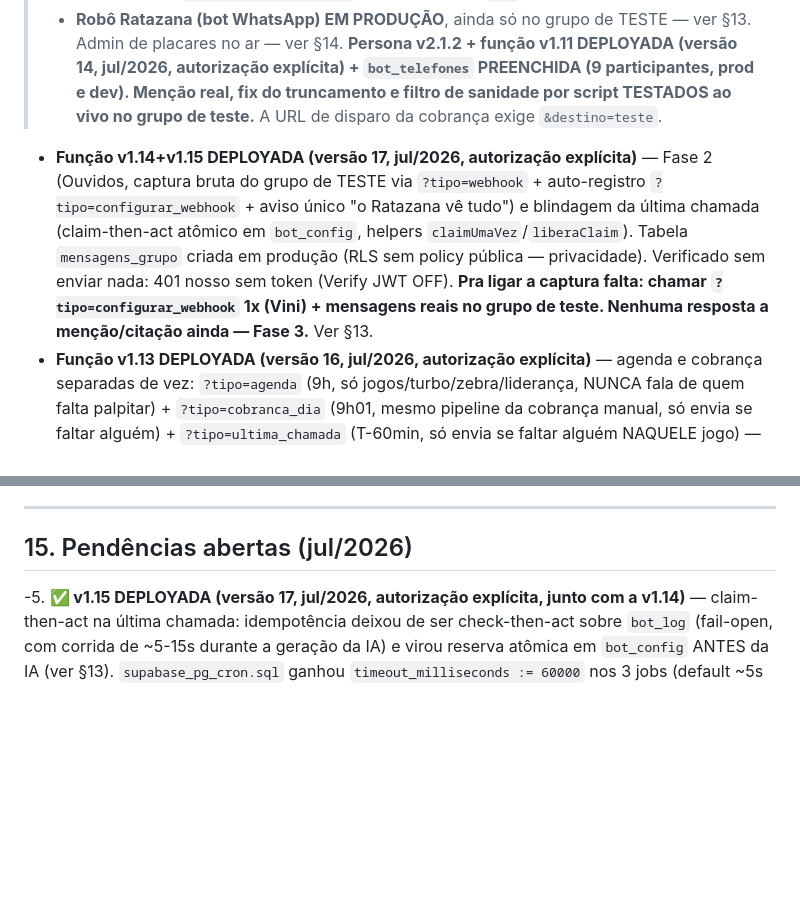
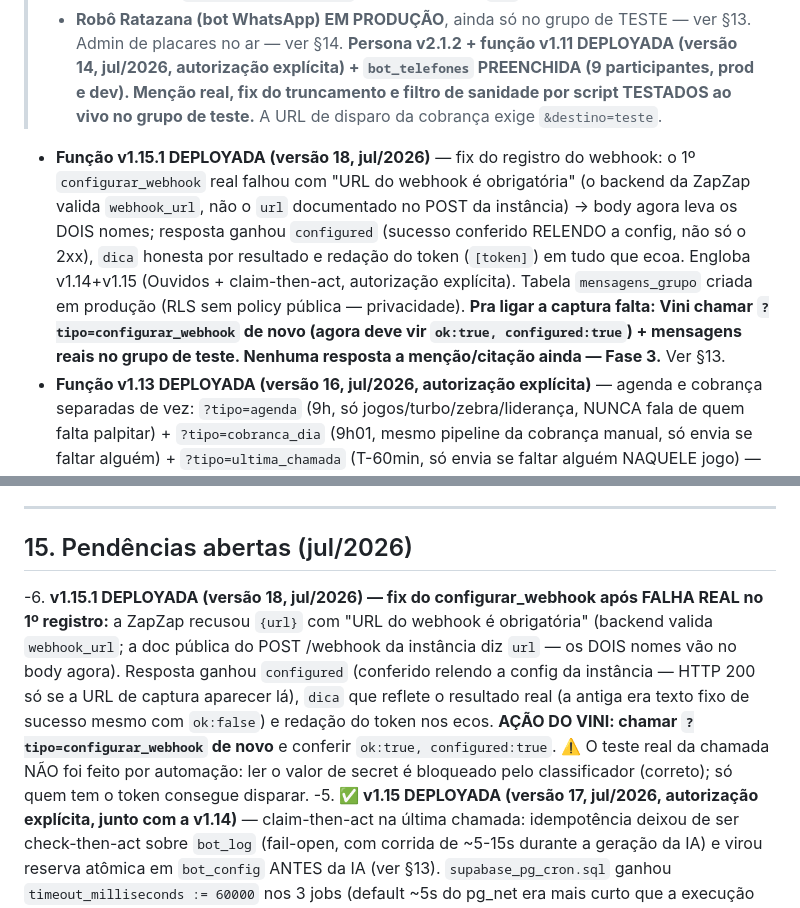
Before and after one commit to vinisene/bolao-copa-2026, a Markdown page: CLAUDE.md, 2 parts joined by grey strips. GitHub-like rendering; blank space fills up the shorter version.

Commit message:
CLAUDE.md: v1.15.1 deployada (versão 18) — fix do registro do webhook; teste real fica com o Vini

```diff
--- a/CLAUDE.md
+++ b/CLAUDE.md
@@ -8,7 +8,7 @@
 > - **Sempre crie safepoint (tag) antes de merge pra `main`**.
 > - Não toque na `congelado-fase-grupos` (museu) nem na `dev` (backup antigo congelado).
 > - **Robô Ratazana (bot WhatsApp) EM PRODUÇÃO**, ainda só no grupo de TESTE — ver §13. Admin de placares no ar — ver §14. **Persona v2.1.2 + função v1.11 DEPLOYADA (versão 14, jul/2026, autorização explícita) + `bot_telefones` PREENCHIDA (9 participantes, prod e dev). Menção real, fix do truncamento e filtro de sanidade por script TESTADOS ao vivo no grupo de teste.** A URL de disparo da cobrança exige `&destino=teste`.
-- **Função v1.14+v1.15 DEPLOYADA (versão 17, jul/2026, autorização explícita)** — Fase 2 (Ouvidos, captura bruta do grupo de TESTE via `?tipo=webhook` + auto-registro `?tipo=configurar_webhook` + aviso único "o Ratazana vê tudo") e blindagem da última chamada (claim-then-act atômico em `bot_config`, helpers `claimUmaVez`/`liberaClaim`). Tabela `mensagens_grupo` criada em produção (RLS sem policy pública — privacidade). Verificado sem enviar nada: 401 nosso sem token (Verify JWT OFF). **Pra ligar a captura falta: chamar `?tipo=configurar_webhook` 1x (Vini) + mensagens reais no grupo de teste. Nenhuma resposta a menção/citação ainda — Fase 3.** Ver §13.
+- **Função v1.15.1 DEPLOYADA (versão 18, jul/2026)** — fix do registro do webhook: o 1º `configurar_webhook` real falhou com "URL do webhook é obrigatória" (o backend da ZapZap valida `webhook_url`, não o `url` documentado no POST da instância) → body agora leva os DOIS nomes; resposta ganhou `configured` (sucesso conferido RELENDO a config, não só o 2xx), `dica` honesta por resultado e redação do token (`[token]`) em tudo que ecoa. Engloba v1.14+v1.15 (Ouvidos + claim-then-act, autorização explícita). Tabela `mensagens_grupo` criada em produção (RLS sem policy pública — privacidade). **Pra ligar a captura falta: Vini chamar `?tipo=configurar_webhook` de novo (agora deve vir `ok:true, configured:true`) + mensagens reais no grupo de teste. Nenhuma resposta a menção/citação ainda — Fase 3.** Ver §13.
 - **Função v1.13 DEPLOYADA (versão 16, jul/2026, autorização explícita)** — agenda e cobrança separadas de vez: `?tipo=agenda` (9h, só jogos/turbo/zebra/liderança, NUNCA fala de quem falta palpitar) + `?tipo=cobranca_dia` (9h01, mesmo pipeline da cobrança manual, só envia se faltar alguém) + `?tipo=ultima_chamada` (T-60min, só envia se faltar alguém NAQUELE jogo) — ver §13. **Persona v2.2**: ganhou o viés emocional Brasil×Argentina (torcedor roxo do Brasil, implicância com a Argentina), aplicada em prod+dev via REST. **⚠️ `supabase_pg_cron.sql` agora aponta os 3 jobs pro `&destino=oficial`** (pedido explícito do Vini nesta leva — antes era `teste` de propósito). **pg_cron/pg_net AINDA NÃO habilitados no banco** (auditoria confirmou zero automação): SQL pronto, aguardando o Vini rodar no SQL Editor (armadilha 8 — DDL de extensão é automação bloqueada pro Claude Code). **A partir do momento em que esse SQL rodar, os 3 jobs passam a mandar mensagem de verdade pro grupo oficial da família, sozinhos, todo dia** — até lá, os modos só disparam se alguém chamar a URL manualmente.
 > - **⚠️ Repo é PÚBLICO** — nada sensível em arquivo versionado (ver armadilha 9).
 
@@ -660,6 +660,17 @@ o banco.
 
 ## 15. Pendências abertas (jul/2026)
 
+-6. **v1.15.1 DEPLOYADA (versão 18, jul/2026) — fix do configurar_webhook após
+   FALHA REAL no 1º registro:** a ZapZap recusou `{url}` com "URL do webhook é
+   obrigatória" (backend valida `webhook_url`; a doc pública do POST /webhook
+   da instância diz `url` — os DOIS nomes vão no body agora). Resposta ganhou
+   `configured` (conferido relendo a config da instância — HTTP 200 só se a
+   URL de captura aparecer lá), `dica` que reflete o resultado real (a antiga
+   era texto fixo de sucesso mesmo com `ok:false`) e redação do token nos ecos.
+   **AÇÃO DO VINI: chamar `?tipo=configurar_webhook` de novo** e conferir
+   `ok:true, configured:true`. ⚠️ O teste real da chamada NÃO foi feito por
+   automação: ler o valor de secret é bloqueado pelo classificador (correto);
+   só quem tem o token consegue disparar.
 -5. **✅ v1.15 DEPLOYADA (versão 17, jul/2026, autorização explícita, junto com a
    v1.14)** — claim-then-act na última chamada: idempotência deixou de ser
    check-then-act sobre `bot_log` (fail-open, com corrida de ~5-15s durante a
```
